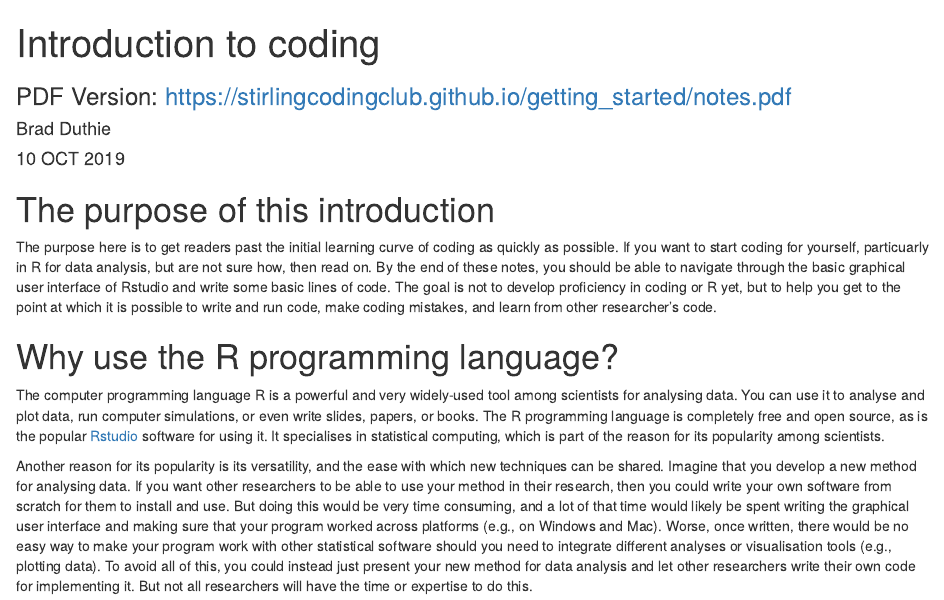
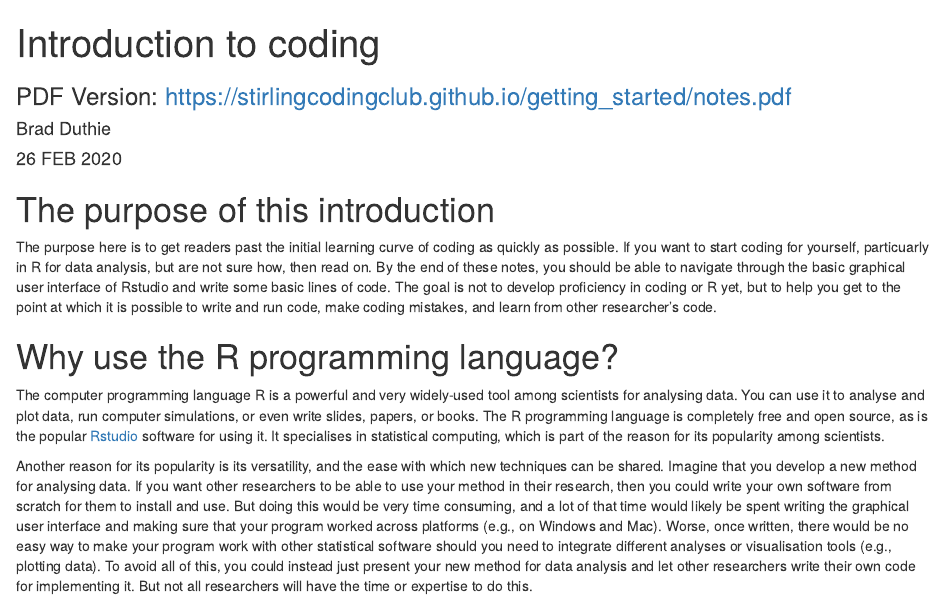
Before and after one commit to StirlingCodingClub/getting_started, an R Markdown document (notes.Rmd): the page in a window 1100 px wide, from its top. The pictures show the output file notes.html that the author committed with the source, opened offline.

Commit message:
Update the notes

```diff
--- a/notes.Rmd
+++ b/notes.Rmd
@@ -1,11 +1,11 @@
 ---
 title: "Introduction to coding"
 author: "Brad Duthie"
-subtitle: "PDF Version: https://stirlingcodingclub.github.io/getting_started/notes.pdf"
-date: "10 OCT 2019"
+subtitle: "HTML Version: https://stirlingcodingclub.github.io/getting_started/notes.html"
+date: "26 FEB 2020"
 output:
+  pdf_document: default
   html_document: default
-  pdf_document: default
 link-citations: yes
 linkcolor: blue
 bibliography: refs.bib
```
Also changed, not shown: notes.html, notes.pdf.
